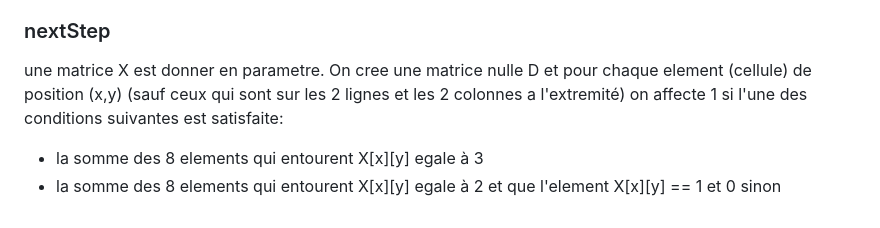
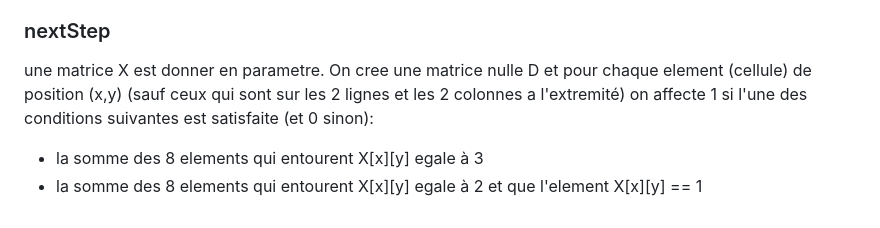
Before and after one commit to NandoDP/game-of-life-Conwey, a Markdown page: README.md, the part around the change. GitHub-like rendering.

```diff
--- a/README.md
+++ b/README.md
@@ -58,7 +58,6 @@ par l'evolution de l'element qui lui précéde grace a la fonction 'nextStep'.
 ### nextStep
 une matrice X est donner en parametre.
 On cree une matrice nulle D et pour chaque element (cellule) de position (x,y) (sauf ceux qui sont sur les 2
-lignes et les 2 colonnes a l'extremité) on affecte 1 si l'une des conditions suivantes est satisfaite:
+lignes et les 2 colonnes a l'extremité) on affecte 1 si l'une des conditions suivantes est satisfaite (et 0 sinon):
 - la somme des 8 elements qui entourent X[x][y] egale à 3
 - la somme des 8 elements qui entourent X[x][y] egale à 2 et que l'element X[x][y] == 1
-et 0 sinon
```
